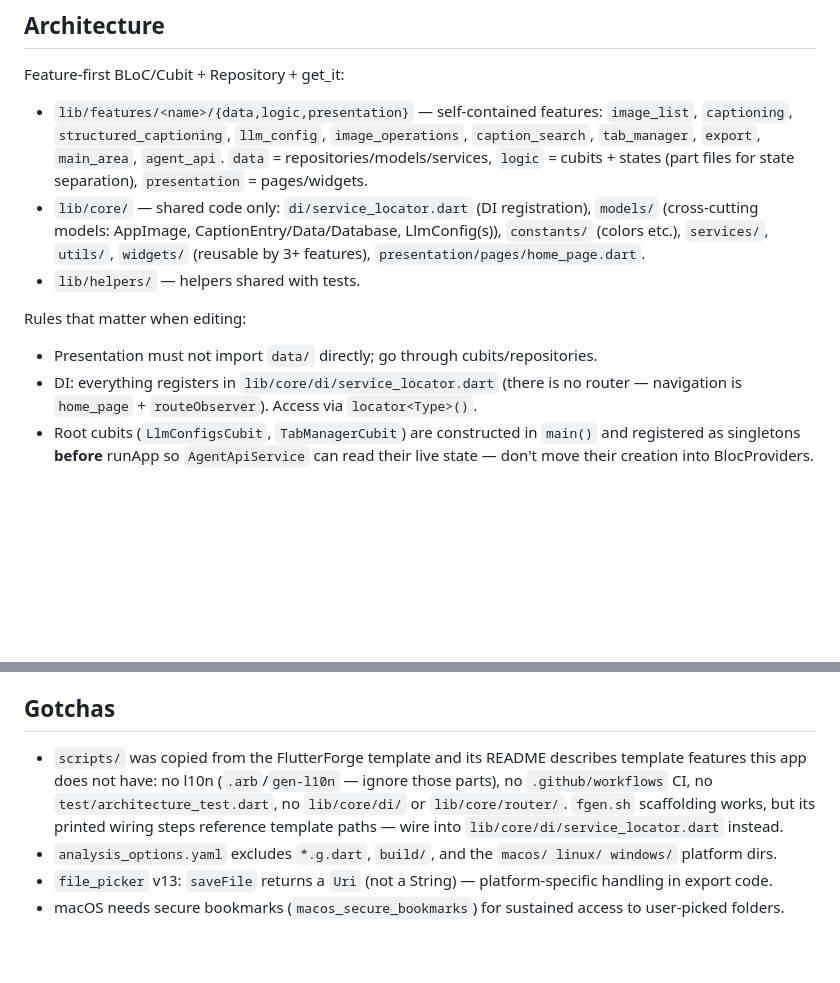
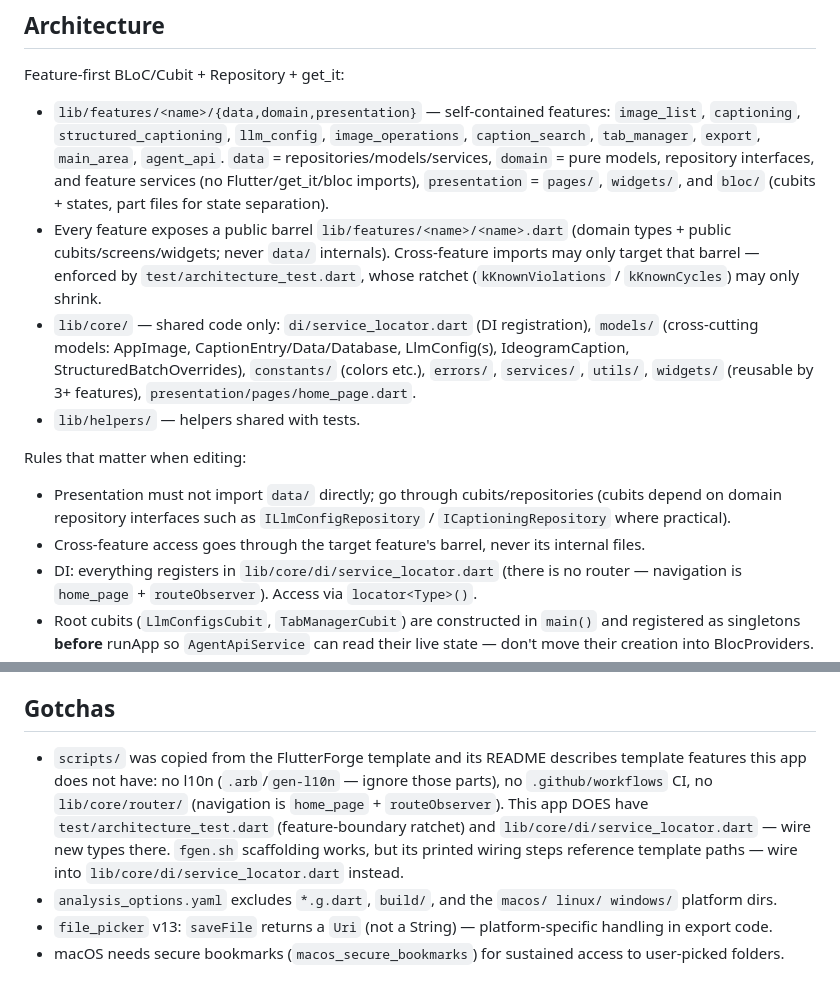
Before and after one commit to YofarDev/yofardev_captioner_flutter, a Markdown page: AGENTS.md, 2 parts joined by grey strips. Drawn GitHub-style; blank space fills up the shorter version.

Commit message:
docs(AGENTS.md): refresh directory map (domain/, presentation/bloc, barrels, core/models+errors), barrel + DI rules, stale gotcha
Architecture ratchet note added; kKnownViolations entries all remain live
(every rule still has accepted violations); kKnownCycles 88 -> 87 after
the Phase 3b filtering move killed the caption_search <-> image_list
back-edge.

```diff
--- a/AGENTS.md
+++ b/AGENTS.md
@@ -25,13 +25,15 @@ flutter build macos --release                                  # also linux / wi
 
 Feature-first BLoC/Cubit + Repository + get_it:
 
-- `lib/features/<name>/{data,logic,presentation}` — self-contained features: `image_list`, `captioning`, `structured_captioning`, `llm_config`, `image_operations`, `caption_search`, `tab_manager`, `export`, `main_area`, `agent_api`. `data` = repositories/models/services, `logic` = cubits + states (part files for state separation), `presentation` = pages/widgets.
-- `lib/core/` — shared code only: `di/service_locator.dart` (DI registration), `models/` (cross-cutting models: AppImage, CaptionEntry/Data/Database, LlmConfig(s)), `constants/` (colors etc.), `services/`, `utils/`, `widgets/` (reusable by 3+ features), `presentation/pages/home_page.dart`.
+- `lib/features/<name>/{data,domain,presentation}` — self-contained features: `image_list`, `captioning`, `structured_captioning`, `llm_config`, `image_operations`, `caption_search`, `tab_manager`, `export`, `main_area`, `agent_api`. `data` = repositories/models/services, `domain` = pure models, repository interfaces, and feature services (no Flutter/get_it/bloc imports), `presentation` = `pages/`, `widgets/`, and `bloc/` (cubits + states, part files for state separation).
+- Every feature exposes a public barrel `lib/features/<name>/<name>.dart` (domain types + public cubits/screens/widgets; never `data/` internals). Cross-feature imports may only target that barrel — enforced by `test/architecture_test.dart`, whose ratchet (`kKnownViolations` / `kKnownCycles`) may only shrink.
+- `lib/core/` — shared code only: `di/service_locator.dart` (DI registration), `models/` (cross-cutting models: AppImage, CaptionEntry/Data/Database, LlmConfig(s), IdeogramCaption, StructuredBatchOverrides), `constants/` (colors etc.), `errors/`, `services/`, `utils/`, `widgets/` (reusable by 3+ features), `presentation/pages/home_page.dart`.
 - `lib/helpers/` — helpers shared with tests.
 
 Rules that matter when editing:
 
-- Presentation must not import `data/` directly; go through cubits/repositories.
+- Presentation must not import `data/` directly; go through cubits/repositories (cubits depend on domain repository interfaces such as `ILlmConfigRepository` / `ICaptioningRepository` where practical).
+- Cross-feature access goes through the target feature's barrel, never its internal files.
 - DI: everything registers in `lib/core/di/service_locator.dart` (there is no router — navigation is `home_page` + `routeObserver`). Access via `locator<Type>()`.
 - Root cubits (`LlmConfigsCubit`, `TabManagerCubit`) are constructed in `main()` and registered as singletons **before** runApp so `AgentApiService` can read their live state — don't move their creation into BlocProviders.
 - States use `Equatable`; models use `json_annotation` (hence the build_runner requirement).
@@ -51,7 +53,7 @@ Rules that matter when editing:
 
 ## Gotchas
 
-- `scripts/` was copied from the FlutterForge template and its README describes template features this app does not have: no l10n (`.arb`/`gen-l10n` — ignore those parts), no `.github/workflows` CI, no `test/architecture_test.dart`, no `lib/core/di/` or `lib/core/router/`. `fgen.sh` scaffolding works, but its printed wiring steps reference template paths — wire into `lib/core/di/service_locator.dart` instead.
+- `scripts/` was copied from the FlutterForge template and its README describes template features this app does not have: no l10n (`.arb`/`gen-l10n` — ignore those parts), no `.github/workflows` CI, no `lib/core/router/` (navigation is `home_page` + `routeObserver`). This app DOES have `test/architecture_test.dart` (feature-boundary ratchet) and `lib/core/di/service_locator.dart` — wire new types there. `fgen.sh` scaffolding works, but its printed wiring steps reference template paths — wire into `lib/core/di/service_locator.dart` instead.
 - `analysis_options.yaml` excludes `*.g.dart`, `build/`, and the `macos/ linux/ windows/` platform dirs.
 - `file_picker` v13: `saveFile` returns a `Uri` (not a String) — platform-specific handling in export code.
 - macOS needs secure bookmarks (`macos_secure_bookmarks`) for sustained access to user-picked folders.
```
